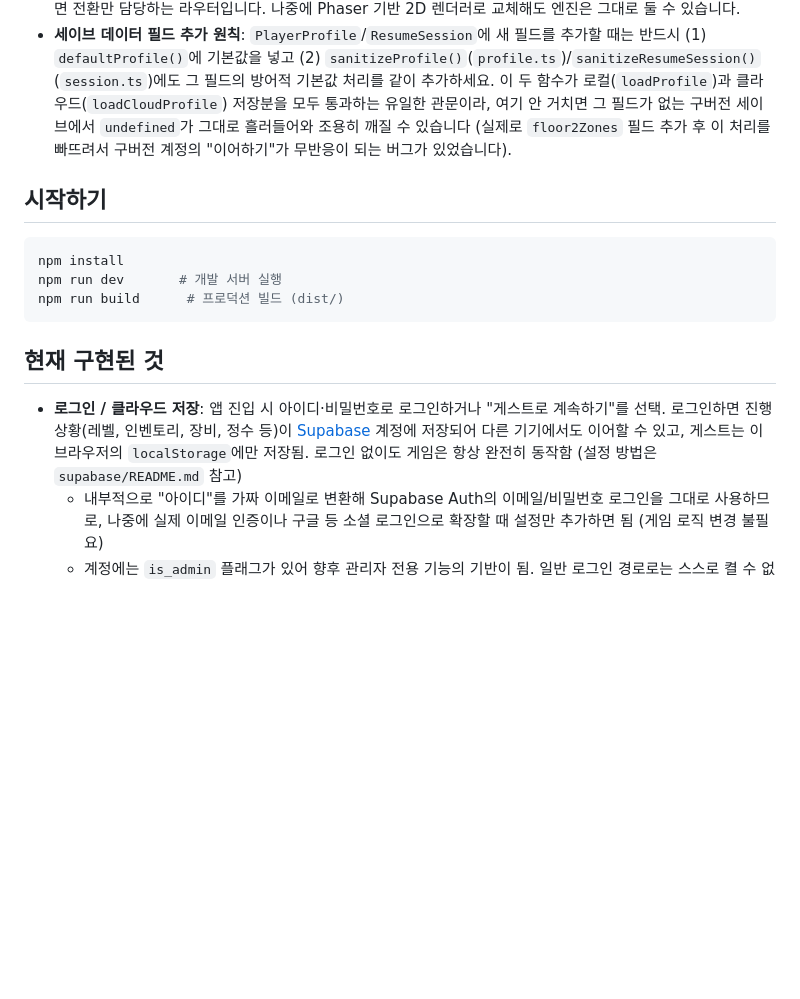
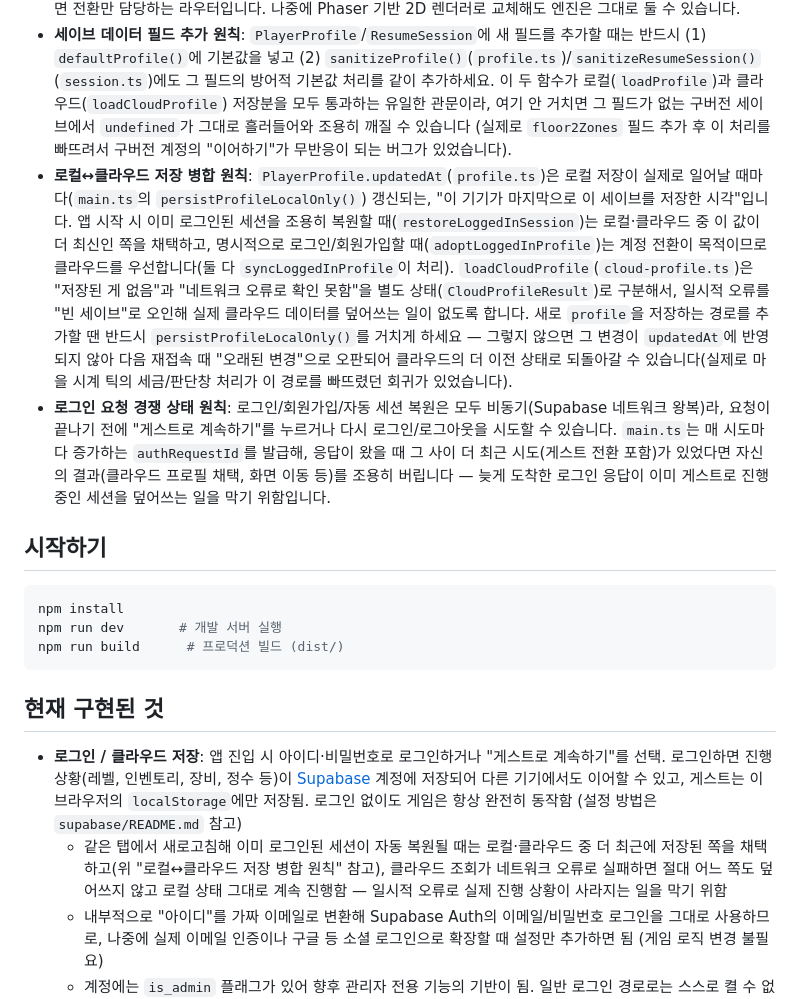
Before and after one commit to xnlrlal/my-new-project, a Markdown page: README.md, the part around the change. Drawn GitHub-style; blank space fills up the shorter version.

Commit message:
README: 로컬/클라우드 저장 병합 및 로그인 경쟁 상태 처리 원칙 문서화 (#51)
최근 수정한 클라우드 저장 데이터 손실 버그와 로그인 경쟁 상태 수정
(updatedAt 기반 최신순 병합, authRequestId를 통한 stale 요청 무효화,
CloudProfileResult의 오류/미존재 구분)을 기존 "세이브 데이터 필드
추가 원칙"과 같은 형식으로 아키텍처 섹션에 문서화. "현재 구현된 것"의
로그인/클라우드 저장 항목에도 새로고침 시 안전한 병합 동작을 반영.


Claude-Session: https://claude.ai/code/session_01EVvR424ekqGtgcpkTz71V3

Co-authored-by: Claude <noreply@anthropic.com>

```diff
--- a/README.md
+++ b/README.md
@@ -9,6 +9,8 @@
 - `src/engine/` — 순수 TypeScript 함수로 작성된 게임 엔진 (`engine.ts`, `cards.ts`, `races.ts`, `monsters.ts`, `dungeon.ts`, `essence.ts`, `gear.ts`, `stats-calc.ts`, `stat-bonus.ts`, `profile.ts`, `auth.ts`, `cloud-profile.ts`, `supabase-client.ts`, `tax.ts`, `body-parts.ts`, `battle-ai.ts`, `consumables.ts`, `npc.ts`, `dungeon-clock.ts`, `village-clock.ts`, `hunting-proficiency.ts`, `session.ts`, `status-effects.ts`, `ritual.ts`, `types.ts`). 카드 사용, 턴 진행 등 모든 액션이 `GameState`를 새로 계산하고 `log` 배열에 이벤트를 기록합니다. DOM이나 렌더링에 전혀 의존하지 않아 UI를 바꿔도 그대로 재사용 가능합니다.
 - `src/ui/` — 화면별 렌더링 (`auth`, `menu`, `character-select`, `stats`, `village`, `dungeon-map`, `inventory`, `equipment`, `essence`, `battle`, `shop`, `exchange`, `library`, `ritual`). `src/main.ts`는 화면 전환만 담당하는 라우터입니다. 나중에 Phaser 기반 2D 렌더러로 교체해도 엔진은 그대로 둘 수 있습니다.
 - **세이브 데이터 필드 추가 원칙**: `PlayerProfile`/`ResumeSession`에 새 필드를 추가할 때는 반드시 (1) `defaultProfile()`에 기본값을 넣고 (2) `sanitizeProfile()`(`profile.ts`)/`sanitizeResumeSession()`(`session.ts`)에도 그 필드의 방어적 기본값 처리를 같이 추가하세요. 이 두 함수가 로컬(`loadProfile`)과 클라우드(`loadCloudProfile`) 저장분을 모두 통과하는 유일한 관문이라, 여기 안 거치면 그 필드가 없는 구버전 세이브에서 `undefined`가 그대로 흘러들어와 조용히 깨질 수 있습니다 (실제로 `floor2Zones` 필드 추가 후 이 처리를 빠뜨려서 구버전 계정의 "이어하기"가 무반응이 되는 버그가 있었습니다).
+- **로컬↔클라우드 저장 병합 원칙**: `PlayerProfile.updatedAt`(`profile.ts`)은 로컬 저장이 실제로 일어날 때마다(`main.ts`의 `persistProfileLocalOnly()`) 갱신되는, "이 기기가 마지막으로 이 세이브를 저장한 시각"입니다. 앱 시작 시 이미 로그인된 세션을 조용히 복원할 때(`restoreLoggedInSession`)는 로컬·클라우드 중 이 값이 더 최신인 쪽을 채택하고, 명시적으로 로그인/회원가입할 때(`adoptLoggedInProfile`)는 계정 전환이 목적이므로 클라우드를 우선합니다(둘 다 `syncLoggedInProfile`이 처리). `loadCloudProfile`(`cloud-profile.ts`)은 "저장된 게 없음"과 "네트워크 오류로 확인 못함"을 별도 상태(`CloudProfileResult`)로 구분해서, 일시적 오류를 "빈 세이브"로 오인해 실제 클라우드 데이터를 덮어쓰는 일이 없도록 합니다. 새로 `profile`을 저장하는 경로를 추가할 땐 반드시 `persistProfileLocalOnly()`를 거치게 하세요 — 그렇지 않으면 그 변경이 `updatedAt`에 반영되지 않아 다음 재접속 때 "오래된 변경"으로 오판되어 클라우드의 더 이전 상태로 되돌아갈 수 있습니다(실제로 마을 시계 틱의 세금/판단창 처리가 이 경로를 빠뜨렸던 회귀가 있었습니다).
+- **로그인 요청 경쟁 상태 원칙**: 로그인/회원가입/자동 세션 복원은 모두 비동기(Supabase 네트워크 왕복)라, 요청이 끝나기 전에 "게스트로 계속하기"를 누르거나 다시 로그인/로그아웃을 시도할 수 있습니다. `main.ts`는 매 시도마다 증가하는 `authRequestId`를 발급해, 응답이 왔을 때 그 사이 더 최근 시도(게스트 전환 포함)가 있었다면 자신의 결과(클라우드 프로필 채택, 화면 이동 등)를 조용히 버립니다 — 늦게 도착한 로그인 응답이 이미 게스트로 진행 중인 세션을 덮어쓰는 일을 막기 위함입니다.
 
 ## 시작하기
 
@@ -21,6 +23,7 @@ npm run build      # 프로덕션 빌드 (dist/)
 ## 현재 구현된 것
 
 - **로그인 / 클라우드 저장**: 앱 진입 시 아이디·비밀번호로 로그인하거나 "게스트로 계속하기"를 선택. 로그인하면 진행 상황(레벨, 인벤토리, 장비, 정수 등)이 [Supabase](https://supabase.com) 계정에 저장되어 다른 기기에서도 이어할 수 있고, 게스트는 이 브라우저의 `localStorage`에만 저장됨. 로그인 없이도 게임은 항상 완전히 동작함 (설정 방법은 `supabase/README.md` 참고)
+  - 같은 탭에서 새로고침해 이미 로그인된 세션이 자동 복원될 때는 로컬·클라우드 중 더 최근에 저장된 쪽을 채택하고(위 "로컬↔클라우드 저장 병합 원칙" 참고), 클라우드 조회가 네트워크 오류로 실패하면 절대 어느 쪽도 덮어쓰지 않고 로컬 상태 그대로 계속 진행함 — 일시적 오류로 실제 진행 상황이 사라지는 일을 막기 위함
   - 내부적으로 "아이디"를 가짜 이메일로 변환해 Supabase Auth의 이메일/비밀번호 로그인을 그대로 사용하므로, 나중에 실제 이메일 인증이나 구글 등 소셜 로그인으로 확장할 때 설정만 추가하면 됨 (게임 로직 변경 불필요)
   - 계정에는 `is_admin` 플래그가 있어 향후 관리자 전용 기능의 기반이 됨. 일반 로그인 경로로는 스스로 켤 수 없고 Supabase SQL Editor에서만 설정 가능 (`supabase/README.md`의 "admin 계정 만들기" 참고). 로그인 시 관리자 계정이면 메인 메뉴에 "관리자" 표시가 뜸
 - **캐릭터는 계정당 1개만 존재**: 메인 메뉴 버튼이 캐릭터 유무에 따라 자동으로 바뀜 — 캐릭터가 없으면 "캐릭터 생성"(종족 선택으로 이동), 있으면 "이어하기"(종족 선택을 건너뛰고 바로 진행). 사망 시 세이브 전체 초기화와 자연스럽게 맞물려, 죽고 나면 다시 "캐릭터 생성"이 뜸
```
